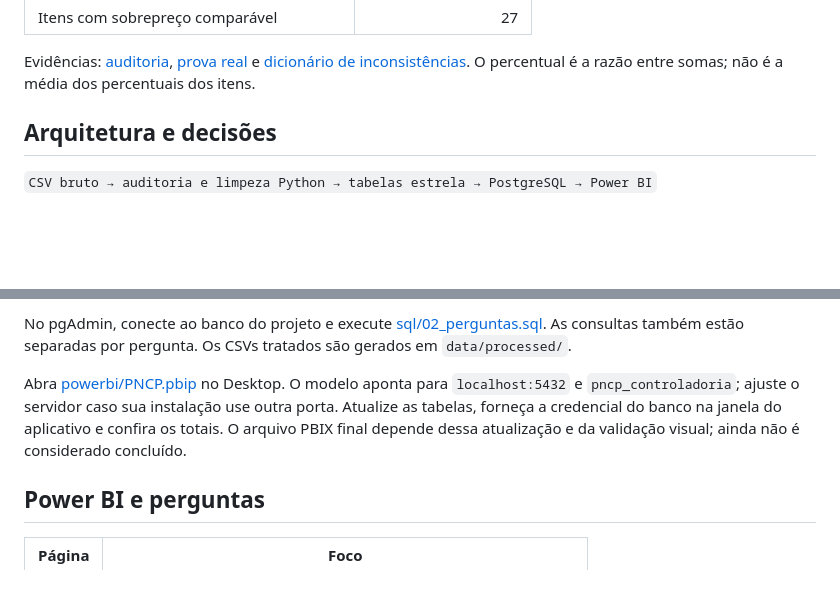
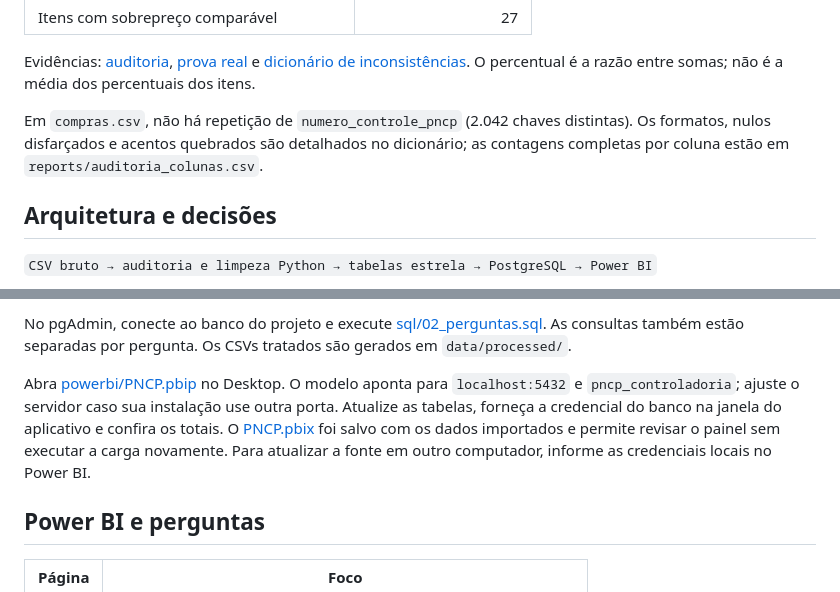
Before and after one commit to victorhcbrandao/projeto-final-sctec-pncp, a Markdown page: README.md, 2 parts joined by grey strips. Drawn GitHub-style; blank space fills up the shorter version.

```diff
--- a/README.md
+++ b/README.md
@@ -21,6 +21,8 @@ O projeto transforma a amostra fornecida de contratações federais publicadas e
 | Itens com sobrepreço comparável | 27 |
 
 Evidências: [auditoria](reports/auditoria_pipeline.json), [prova real](reports/prova_real.json) e [dicionário de inconsistências](docs/INCONSISTENCIAS.md). O percentual é a razão entre somas; não é a média dos percentuais dos itens.
+
+Em `compras.csv`, não há repetição de `numero_controle_pncp` (2.042 chaves distintas). Os formatos, nulos disfarçados e acentos quebrados são detalhados no dicionário; as contagens completas por coluna estão em `reports/auditoria_colunas.csv`.
 
 ## Arquitetura e decisões
 
@@ -54,7 +56,7 @@ Preencha `.env` com suas credenciais locais; esse arquivo é ignorado pelo Git.
 
 No pgAdmin, conecte ao banco do projeto e execute [sql/02_perguntas.sql](sql/02_perguntas.sql). As consultas também estão separadas por pergunta. Os CSVs tratados são gerados em `data/processed/`.
 
-Abra [powerbi/PNCP.pbip](powerbi/PNCP.pbip) no Desktop. O modelo aponta para `localhost:5432` e `pncp_controladoria`; ajuste o servidor caso sua instalação use outra porta. Atualize as tabelas, forneça a credencial do banco na janela do aplicativo e confira os totais. O arquivo PBIX final depende dessa atualização e da validação visual; ainda não é considerado concluído.
+Abra [powerbi/PNCP.pbip](powerbi/PNCP.pbip) no Desktop. O modelo aponta para `localhost:5432` e `pncp_controladoria`; ajuste o servidor caso sua instalação use outra porta. Atualize as tabelas, forneça a credencial do banco na janela do aplicativo e confira os totais. O [PNCP.pbix](powerbi/PNCP.pbix) foi salvo com os dados importados e permite revisar o painel sem executar a carga novamente. Para atualizar a fonte em outro computador, informe as credenciais locais no Power BI.
 
 ## Power BI e perguntas
 
```
Also changed, not shown: other parts of README.md (+12 -4 lines), docs/CHECKLIST.md (+4 -4 lines), docs/img/calendario_marcado.png (added), docs/img/menu_powerbi.png (added), docs/img/sprints.png, docs/img/tooltip_powerbi.png (added), 2 other files.
